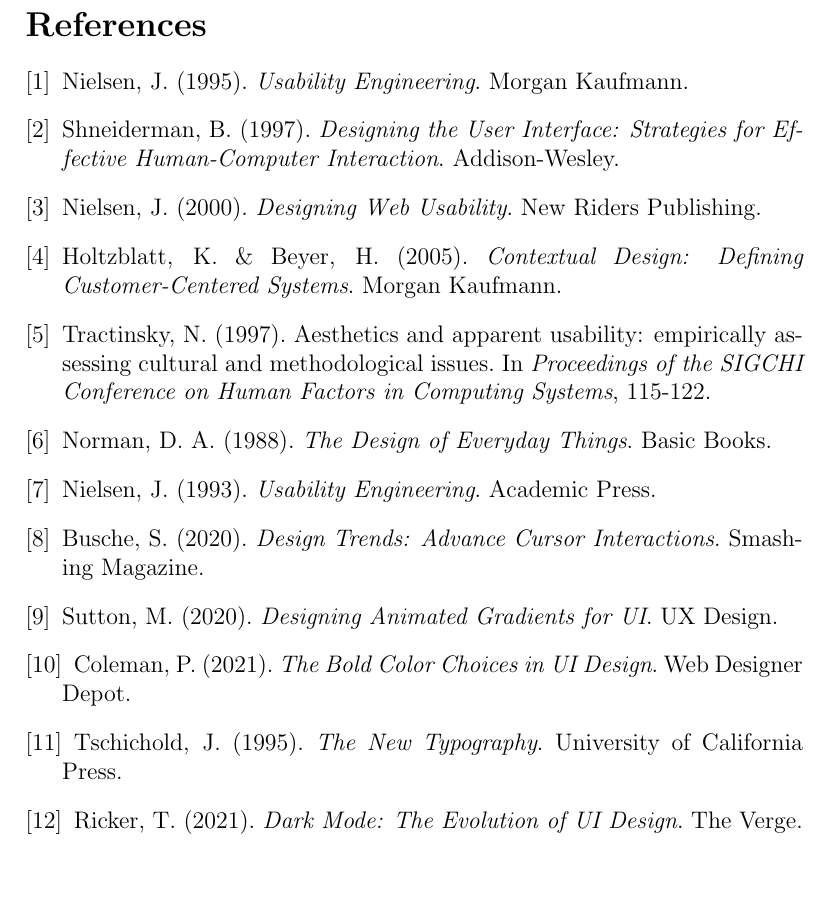
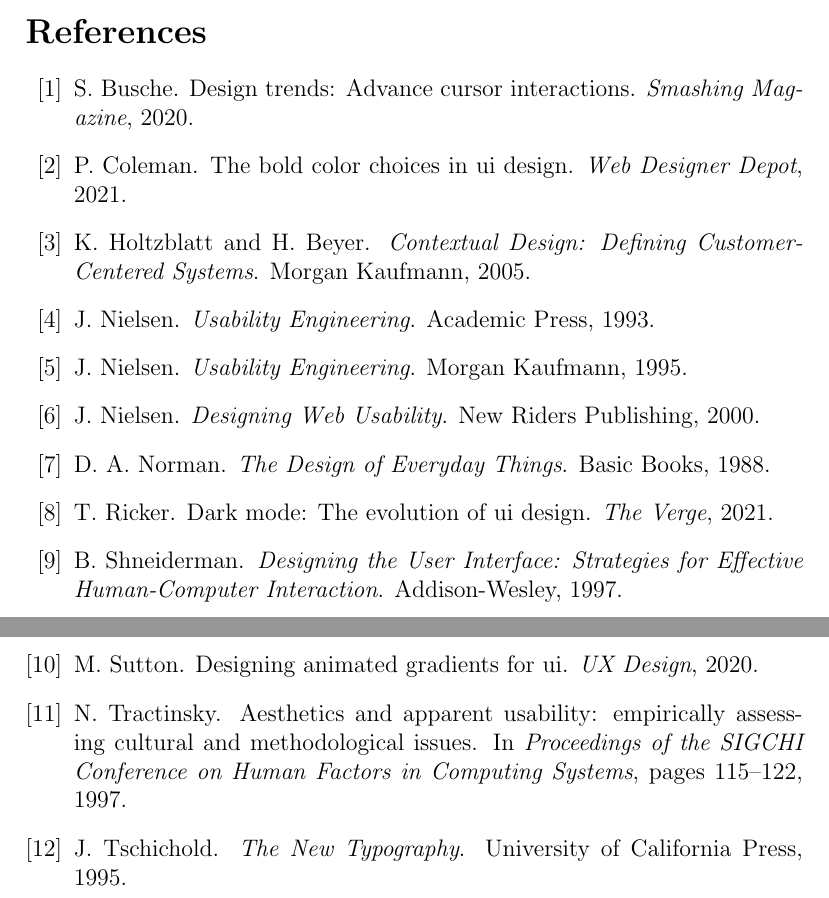
Before and after one commit to Khawaritzmi/os_report_mid2024, a LaTeX document (a_class/main.tex, which reads a_class/references.bib): part of page 12 of 12 before the commit and two parts of pages 11 and 12 of 12 after it, the two joined at a grey line, cut so that both start at the same text. The pictures show the PDF file a_class/main.pdf that the author committed with the source.

Commit message:
Revisi: kata serapan, memisah file reference dan mengubah nama file gambar

```diff
--- a/a_class/main.tex
+++ b/a_class/main.tex
@@ -226,34 +226,7 @@
 \section{Conclusion}
 The first half of the course introduced core operating system concepts, including process management, scheduling, multithreading, and file system access. These topics provided a foundation for more advanced topics to be covered in the second half of the course.
 
-
-\newpage
 \bibliographystyle{plain}
-\begin{thebibliography}{9}
-\bibitem{nielsen1995}
-    Nielsen, J. (1995). \textit{Usability Engineering}. Morgan Kaufmann.
-\bibitem{shneiderman1997}
-    Shneiderman, B. (1997). \textit{Designing the User Interface: Strategies for Effective Human-Computer Interaction}. Addison-Wesley.
-\bibitem{nielsen2000}
-    Nielsen, J. (2000). \textit{Designing Web Usability}. New Riders Publishing.
-\bibitem{holtzblatt2005}
-    Holtzblatt, K. \& Beyer, H. (2005). \textit{Contextual Design: Defining Customer-Centered Systems}. Morgan Kaufmann.
-\bibitem{tractinsky1997}
-    Tractinsky, N. (1997). Aesthetics and apparent usability: empirically assessing cultural and methodological issues. In \textit{Proceedings of the SIGCHI Conference on Human Factors in Computing Systems}, 115-122.
-\bibitem{norman1988}
-    Norman, D. A. (1988). \textit{The Design of Everyday Things}. Basic Books.
-\bibitem{nielsen1993}
-    Nielsen, J. (1993). \textit{Usability Engineering}. Academic Press.
-\bibitem{busche2020}
-    Busche, S. (2020). \textit{Design Trends: Advance Cursor Interactions}. Smashing Magazine.
-\bibitem{sutton2020}
-    Sutton, M. (2020). \textit{Designing Animated Gradients for UI}. UX Design.
-\bibitem{coleman2021}
-    Coleman, P. (2021). \textit{The Bold Color Choices in UI Design}. Web Designer Depot.
-\bibitem{tschichold1995}
-    Tschichold, J. (1995). \textit{The New Typography}. University of California Press.
-\bibitem{ricker2021}
-    Ricker, T. (2021). \textit{Dark Mode: The Evolution of UI Design}. The Verge.
-\end{thebibliography}
+\bibliography{references}
 
 \end{document}
--- /dev/null
+++ b/a_class/references.bib
@@ -0,0 +9,33 @@
+@book{shneiderman1997,
+    author    = {Shneiderman, B.},
+    title     = {Designing the User Interface: Strategies for Effective Human-Computer Interaction},
+    year      = {1997},
+    publisher = {Addison-Wesley}
+}
+
+@book{nielsen2000,
+    author    = {Nielsen, J.},
+    title     = {Designing Web Usability},
+    year      = {2000},
+    publisher = {New Riders Publishing}
+}
+
+@book{holtzblatt2005,
+    author    = {Holtzblatt, K. and Beyer, H.},
+    title     = {Contextual Design: Defining Customer-Centered Systems},
+    year      = {2005},
+    publisher = {Morgan Kaufmann}
+}
+
+@inproceedings{tractinsky1997,
+    author    = {Tractinsky, N.},
+    title     = {Aesthetics and apparent usability: empirically assessing cultural and methodological issues},
+    booktitle = {Proceedings of the SIGCHI Conference on Human Factors in Computing Systems},
+    year      = {1997},
+    pages     = {115-122}
+}
+
+@book{norman1988,
+    author    = {Norman, D. A.},
+    title     = {The Design of Everyday Things},
+    year      = {1988},
@@ -0,0 +53,33 @@
+    author    = {Busche, S.},
+    title     = {Design Trends: Advance Cursor Interactions},
+    journal   = {Smashing Magazine},
+    year      = {2020}
+}
+
+@article{sutton2020,
+    author    = {Sutton, M.},
+    title     = {Designing Animated Gradients for UI},
+    journal   = {UX Design},
+    year      = {2020}
+}
+
+@article{coleman2021,
+    author    = {Coleman, P.},
+    title     = {The Bold Color Choices in UI Design},
+    journal   = {Web Designer Depot},
+    year      = {2021}
+}
+
+@book{tschichold1995,
+    author    = {Tschichold, J.},
+    title     = {The New Typography},
+    year      = {1995},
+    publisher = {University of California Press}
+}
+
+@article{ricker2021,
+    author    = {Ricker, T.},
+    title     = {Dark Mode: The Evolution of UI Design},
+    journal   = {The Verge},
+    year      = {2021}
+}
```
Also changed, not shown: a_class/asset/Contoh Desain UI.jpg (renamed from a_class/asset/ContohUI.drawio (1).jpg), a_class/main.pdf, a_class/main.tex (18 more changed lines), a_class/references.bib (19 more changed lines).
